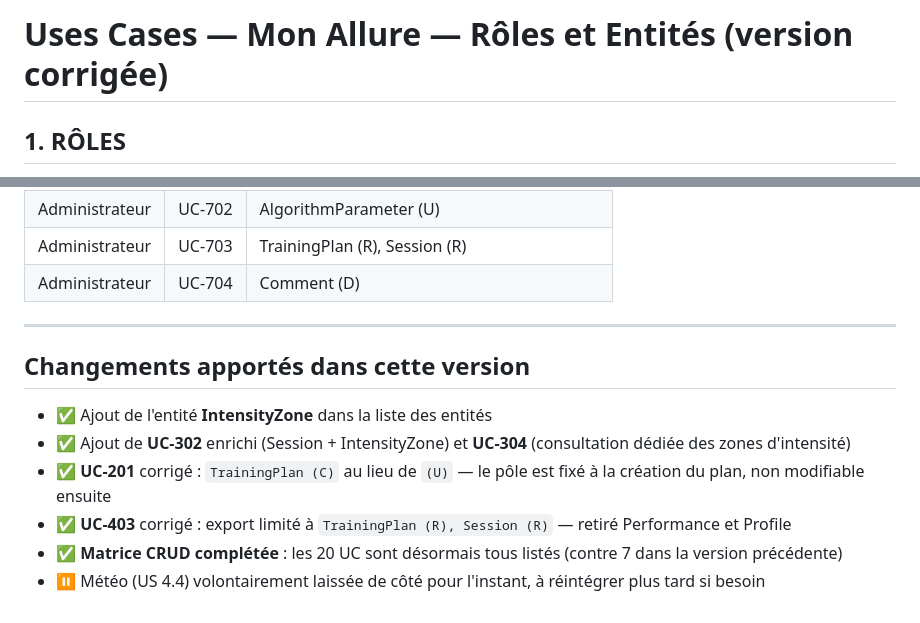
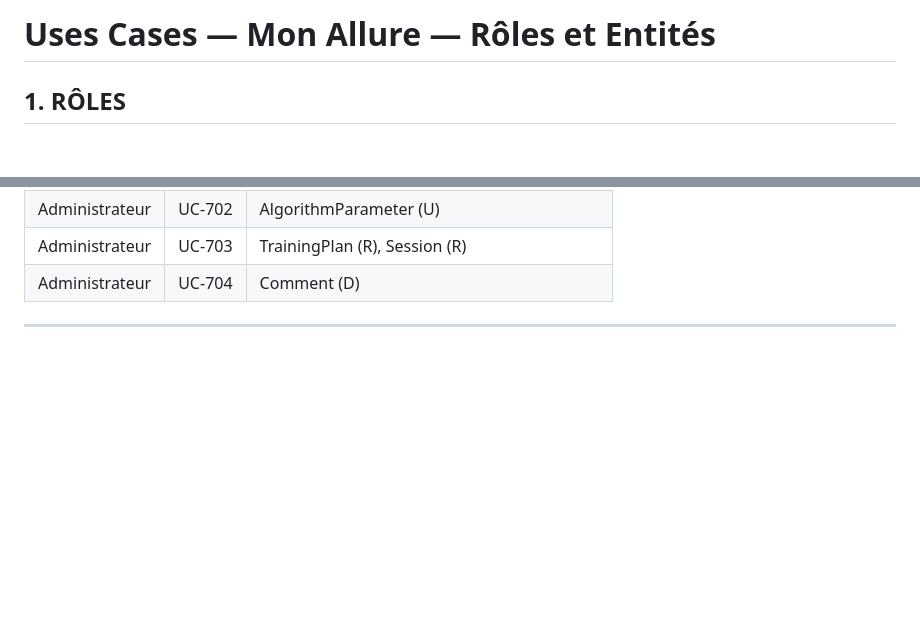
Before and after one commit to chrisbautista09/mon_allure, a Markdown page: docs/use-cases-roles-entites.md, 2 parts joined by grey strips. GitHub-like rendering; blank space fills up the shorter version.

Commit message:
Revise title and clean up change log section
Updated title and removed version change log.

```diff
--- a/docs/use-cases-roles-entites.md
+++ b/docs/use-cases-roles-entites.md
@@ -1,4 +1,4 @@
-# Uses Cases — Mon Allure — Rôles et Entités (version corrigée)
+# Uses Cases — Mon Allure — Rôles et Entités
 
 ## 1. RÔLES
 
@@ -168,12 +168,3 @@ Entités : Comment (D)
 | Administrateur | UC-704 | Comment (D) |
 
 ---
-
-## Changements apportés dans cette version
-
-- ✅ Ajout de l'entité **IntensityZone** dans la liste des entités
-- ✅ Ajout de **UC-302** enrichi (Session + IntensityZone) et **UC-304** (consultation dédiée des zones d'intensité)
-- ✅ **UC-201** corrigé : `TrainingPlan (C)` au lieu de `(U)` — le pôle est fixé à la création du plan, non modifiable ensuite
-- ✅ **UC-403** corrigé : export limité à `TrainingPlan (R), Session (R)` — retiré Performance et Profile
-- ✅ **Matrice CRUD complétée** : les 20 UC sont désormais tous listés (contre 7 dans la version précédente)
-- ⏸️ Météo (US 4.4) volontairement laissée de côté pour l'instant, à réintégrer plus tard si besoin
```
